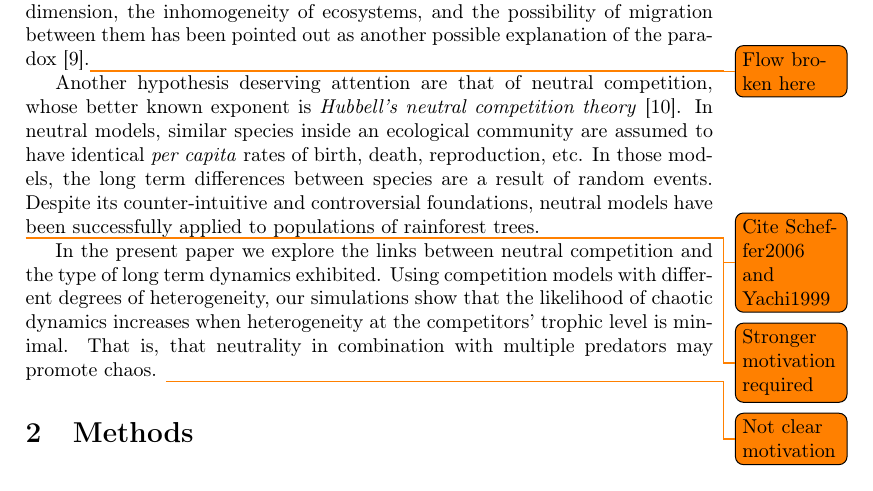
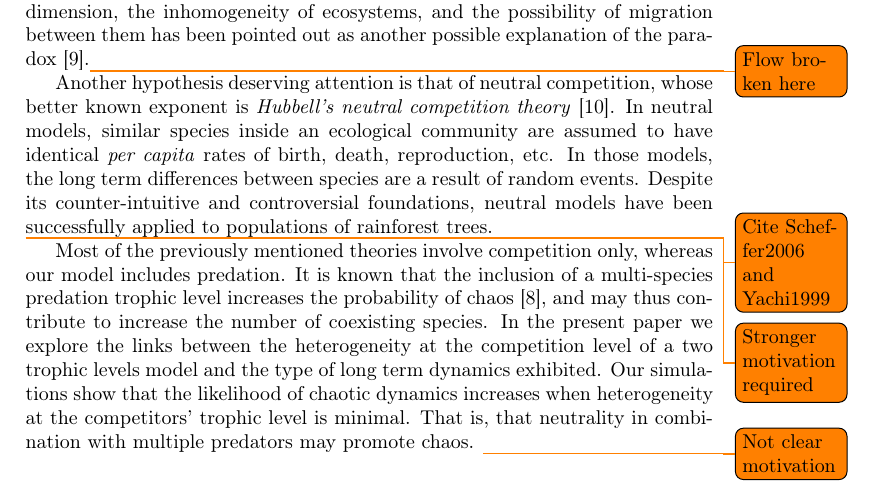
Before and after one commit to PabRod/Chaos-and-neutrality, a LaTeX paper (tex/Neutrality and chaos.tex): part of page 3 of 14, cut so that both start at the same text. Compiled offline with pdfLaTeX; the source files are stored in an older character set and shown here as Unicode.

Commit message:
Strengthened motivation

```diff
--- a/tex/Neutrality and chaos.tex
+++ b/tex/Neutrality and chaos.tex
@@ -73,19 +73,20 @@ All the previous hypotheses refer to the time domain. Regarding the spatial dime
 % Why does neutrality deserve attention?
 
 % Introduction of the neutral theory
-Another hypothesis deserving attention are that of neutral competition, whose better known exponent is \textit{Hubbell's neutral competition theory} \cite{Hubbell2001}. In neutral models, similar species inside an ecological community are assumed to have identical \textit{per capita} rates of birth, death, reproduction, etc. In those models, the long term differences between species are a result of random events. Despite its counter-intuitive and controversial foundations, neutral models have been successfully applied to populations of rainforest trees.
+Another hypothesis deserving attention is that of neutral competition, whose better known exponent is \textit{Hubbell's neutral competition theory} \cite{Hubbell2001}. In neutral models, similar species inside an ecological community are assumed to have identical \textit{per capita} rates of birth, death, reproduction, etc. In those models, the long term differences between species are a result of random events. Despite its counter-intuitive and controversial foundations, neutral models have been successfully applied to populations of rainforest trees.
 \todo{Cite Scheffer2006 and Yachi1999}
 %TODO About reconciling (near) neutral and niche theroy, cite {Scheffer2006}
-%TODO In neutral models the species can coexist because they are identical. But this is rather unrealistic, as species will for instance react differently to perturbations (response diversity Loreau Maybe introduced in this publcation (please check): Yachi, S. and M. Loreau. 1999. Biodiversity and ecosystem productivity in a fluctuating environment: The insurance hypothesis. Proceedings of the National Academy of Sciences of the United States of America 96:1463-1468 {Yachi1999}
+%TODO In neutral models the species can coexist because they are identical. But this is rather unrealistic, as species will for instance react differently to perturbations (response diversity). Maybe introduced in this publcation (please check): Yachi, S. and M. Loreau. 1999. Biodiversity and ecosystem productivity in a fluctuating environment: The insurance hypothesis. Proceedings of the National Academy of Sciences of the United States of America 96:1463-1468 {Yachi1999}
 
-%TODO We need to make this motivation stronger, something like this?:
+%SolvedTODO We need to make this motivation stronger, something like this?:
 %- Most of these theories include competition only
 %- Predation is important in many ecosystems and involves often many species (for instance phytoplankton/zooplankton)
 %- Multi-species predation may strongly increase the probablity of chaos (Dakos), and may thus contribute to the number of coexisting species.
 %- Here we study if neutrally competing species in combination with multispecies predation may increase or decrease the probabiluty of chaos.
+
 % Introduction to our contribution
 \todo{Stronger motivation required}
-In the present paper we explore the links between neutral competition and the type of long term dynamics exhibited. Using competition models with different degrees of heterogeneity, our simulations show that the likelihood of chaotic dynamics increases when heterogeneity at the competitors' trophic level is minimal. That is, that neutrality in combination with multiple predators may promote chaos.
+Most of the previously mentioned theories involve competition only, whereas our model includes predation. It is known that the inclusion of a multi-species predation trophic level increases the probability of chaos \cite{Dakos2009b}, and may thus contribute to increase the number of coexisting species. In the present paper we explore the links between the heterogeneity at the competition level of a two trophic levels model and the type of long term dynamics exhibited. Our simulations show that the likelihood of chaotic dynamics increases when heterogeneity at the competitors' trophic level is minimal. That is, that neutrality in combination with multiple predators may promote chaos.
 \todo{Not clear motivation}
 %TODO not clear why I want to study: the links between neutral competition and the type of long term dynamics exhibited
 
```
